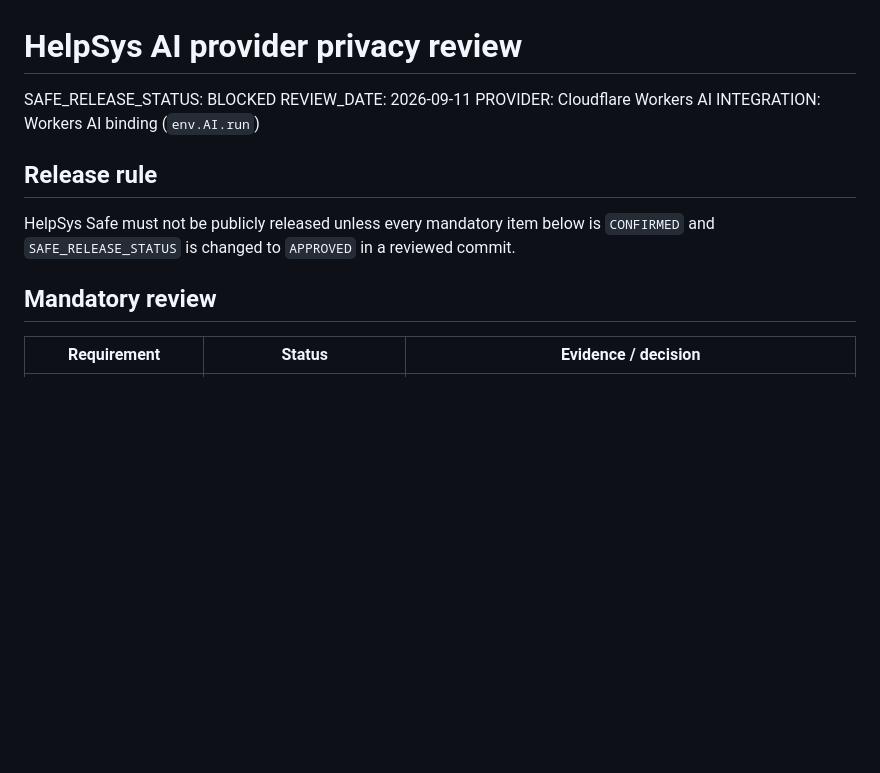
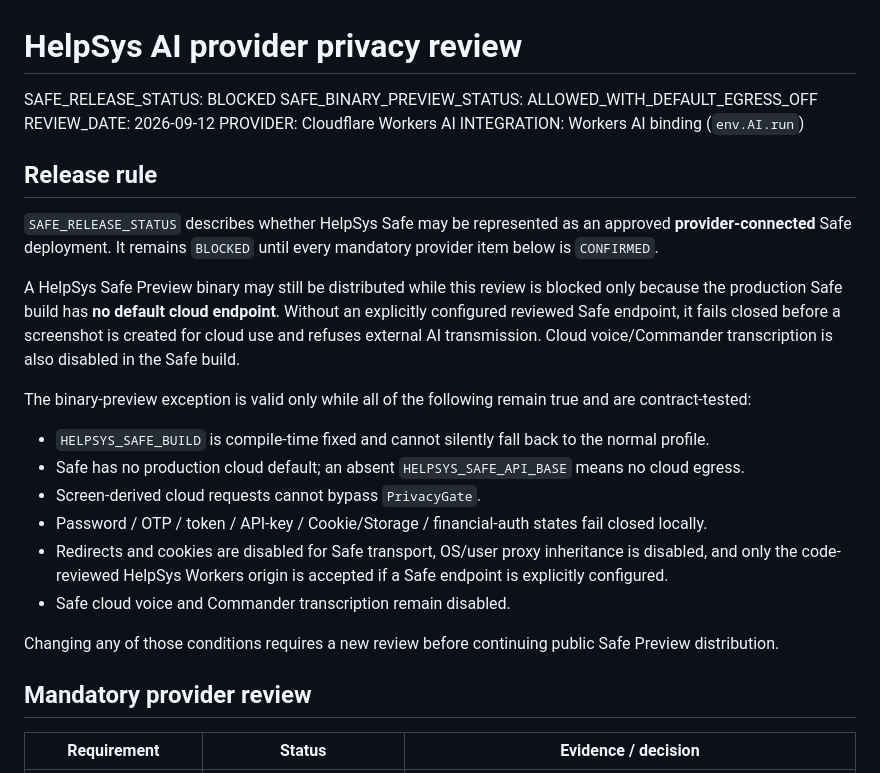
Before and after one commit to syouziroupc/helpsys, a Markdown page: docs/AI_PROVIDER_PRIVACY_REVIEW.md, the part around one of its changes. Drawn GitHub-style; blank space fills up the shorter version.

Commit message:
Allow Safe binary preview with default cloud egress off

```diff
--- a/docs/AI_PROVIDER_PRIVACY_REVIEW.md
+++ b/docs/AI_PROVIDER_PRIVACY_REVIEW.md
@@ -1,15 +1,29 @@
 # HelpSys AI provider privacy review
 
 SAFE_RELEASE_STATUS: BLOCKED
-REVIEW_DATE: 2026-09-11
+SAFE_BINARY_PREVIEW_STATUS: ALLOWED_WITH_DEFAULT_EGRESS_OFF
+REVIEW_DATE: 2026-09-12
 PROVIDER: Cloudflare Workers AI
 INTEGRATION: Workers AI binding (`env.AI.run`)
 
 ## Release rule
 
-HelpSys Safe must not be publicly released unless every mandatory item below is `CONFIRMED` and `SAFE_RELEASE_STATUS` is changed to `APPROVED` in a reviewed commit.
+`SAFE_RELEASE_STATUS` describes whether HelpSys Safe may be represented as an approved **provider-connected** Safe deployment. It remains `BLOCKED` until every mandatory provider item below is `CONFIRMED`.
 
-## Mandatory review
+A HelpSys Safe Preview binary may still be distributed while this review is blocked only because the production Safe build has **no default cloud endpoint**. Without an explicitly configured reviewed Safe endpoint, it fails closed before a screenshot is created for cloud use and refuses external AI transmission. Cloud voice/Commander transcription is also disabled in the Safe build.
+
+The binary-preview exception is valid only while all of the following remain true and are contract-tested:
+
+- `HELPSYS_SAFE_BUILD` is compile-time fixed and cannot silently fall back to the normal profile.
+- Safe has no production cloud default; an absent `HELPSYS_SAFE_API_BASE` means no cloud egress.
+- Screen-derived cloud requests cannot bypass `PrivacyGate`.
+- Password / OTP / token / API-key / Cookie/Storage / financial-auth states fail closed locally.
+- Redirects and cookies are disabled for Safe transport, OS/user proxy inheritance is disabled, and only the code-reviewed HelpSys Workers origin is accepted if a Safe endpoint is explicitly configured.
+- Safe cloud voice and Commander transcription remain disabled.
+
+Changing any of those conditions requires a new review before continuing public Safe Preview distribution.
+
+## Mandatory provider review
 
 | Requirement | Status | Evidence / decision |
 | --- | --- | --- |
```
Also changed, not shown: other parts of docs/AI_PROVIDER_PRIVACY_REVIEW.md (+7 -5 lines).
